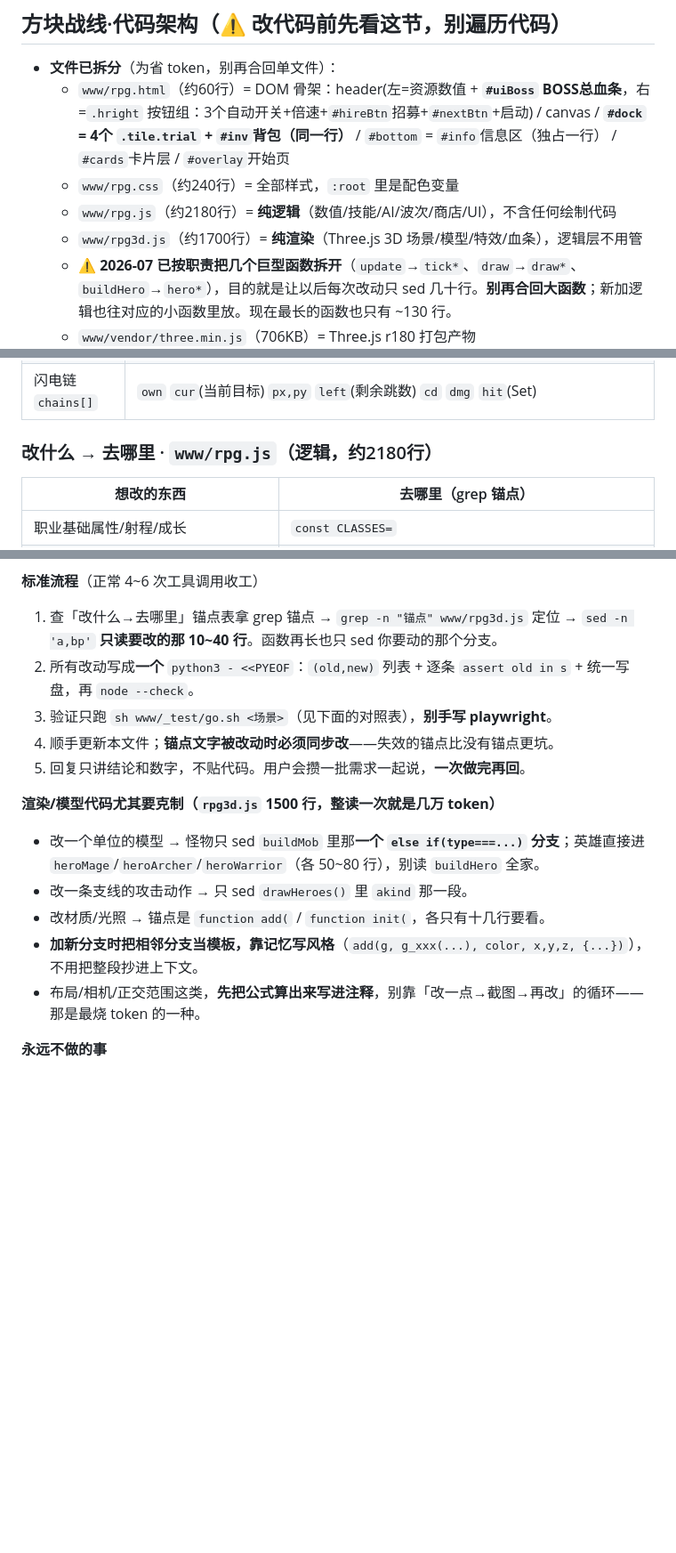
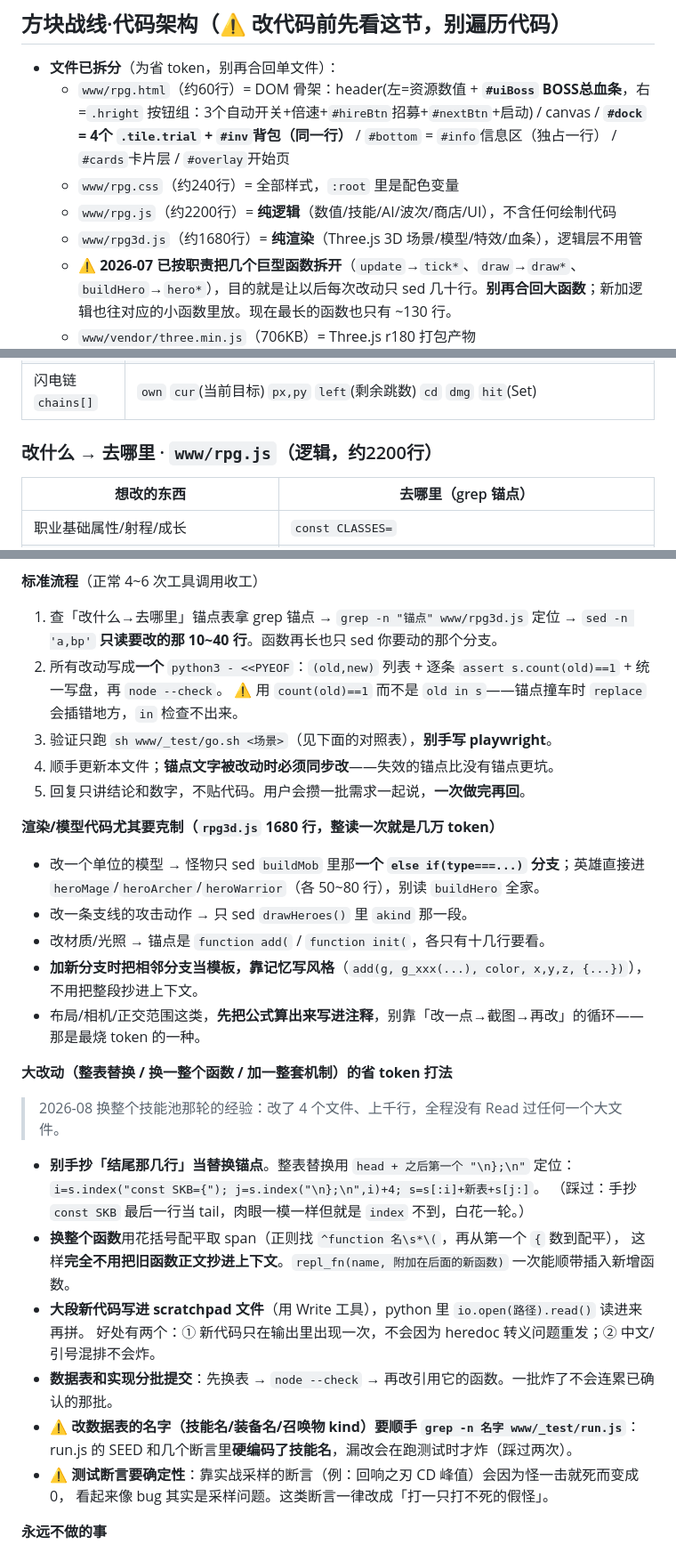
Before and after one commit to yuanjue777/ar-viewer, a Markdown page: CLAUDE.md, 3 parts joined by grey strips. Shown at 89% size. Drawn GitHub-style; blank space fills up the shorter version.

Commit message:
更新 CLAUDE.md：补「大改动的省 token 打法」并同步行数
- 新增一节：整表替换用 head + 后面第一个 };  定位、换整个函数用花括号配平取
  span、大段新代码走 scratchpad 文件、数据表与实现分批提交
- 断言改用 count(old)==1，避免锚点撞车时静默插错位置
- 记下两条这轮踩到的：改数据表名字要顺手 grep run.js 的硬编码；
  靠实战采样的测试断言要改成打不死的假怪
- 行数同步为 rpg.js 约2200 / rpg3d.js 约1680

Co-Authored-By: Claude Opus 5 <noreply@anthropic.com>
Claude-Session: https://claude.ai/code/session_01W5wUpdBmMqJ8hBZnhqyyRC

```diff
--- a/CLAUDE.md
+++ b/CLAUDE.md
@@ -28,8 +28,8 @@
 - **文件已拆分**（为省 token，别再合回单文件）：
   - `www/rpg.html`（约60行）= DOM 骨架：header(左=资源数值 + **`#uiBoss` BOSS总血条**，右=`.hright` 按钮组：3个自动开关+倍速+`#hireBtn`招募+`#nextBtn`+启动) / canvas / **`#dock` = 4个 `.tile.trial` + `#inv`背包（同一行）** / `#bottom` = `#info`信息区（独占一行） / `#cards`卡片层 / `#overlay`开始页
   - `www/rpg.css`（约240行）= 全部样式，`:root` 里是配色变量
-  - `www/rpg.js`（约2180行）= **纯逻辑**（数值/技能/AI/波次/商店/UI），不含任何绘制代码
-  - `www/rpg3d.js`（约1700行）= **纯渲染**（Three.js 3D 场景/模型/特效/血条），逻辑层不用管
+  - `www/rpg.js`（约2200行）= **纯逻辑**（数值/技能/AI/波次/商店/UI），不含任何绘制代码
+  - `www/rpg3d.js`（约1680行）= **纯渲染**（Three.js 3D 场景/模型/特效/血条），逻辑层不用管
   - ⚠️ **2026-07 已按职责把几个巨型函数拆开**（`update`→`tick*`、`draw`→`draw*`、`buildHero`→`hero*`），目的就是让以后每次改动只 sed 几十行。**别再合回大函数**；新加逻辑也往对应的小函数里放。现在最长的函数也只有 ~130 行。
   - `www/vendor/three.min.js`（706KB）= Three.js r180 打包产物
 - **改动方式**：查下面的"改什么→去哪里"表拿 grep 锚点 → `grep -n` 定位 → `sed -n` 只读那一小段 → 替换。**表里不再写行号**（改了太多轮，行号全漂了，写上去只会让人 sed 读错位置）；**锚点是稳定的**。改完 `node --check` + `sh www/_test/go.sh`。
@@ -49,7 +49,7 @@
 | 尸体 `corpses[]` | `type` `x` `y` `r` `t/max`(0.6s) —— 怪死时在 `damage()` 里生成，纯表现 |
 | 闪电链 `chains[]` | `own` `cur`(当前目标) `px,py` `left`(剩余跳数) `cd` `dmg` `hit`(Set) |
 
-### 改什么 → 去哪里 · `www/rpg.js`（逻辑，约2180行）
+### 改什么 → 去哪里 · `www/rpg.js`（逻辑，约2200行）
 | 想改的东西 | 去哪里（grep 锚点） |
 |---|---|
 | 职业基础属性/射程/成长 | `const CLASSES=` |
@@ -394,17 +394,33 @@
 **标准流程**（正常 4~6 次工具调用收工）
 1. 查「改什么→去哪里」锚点表拿 grep 锚点 → `grep -n "锚点" www/rpg3d.js` 定位 →
    `sed -n 'a,bp'` **只读要改的那 10~40 行**。函数再长也只 sed 你要动的那个分支。
-2. 所有改动写成**一个** `python3 - <<PYEOF`：`(old,new)` 列表 + 逐条 `assert old in s` + 统一写盘，再 `node --check`。
+2. 所有改动写成**一个** `python3 - <<PYEOF`：`(old,new)` 列表 + 逐条 `assert s.count(old)==1` + 统一写盘，再 `node --check`。
+   ⚠️ 用 `count(old)==1` 而不是 `old in s`——锚点撞车时 `replace` 会插错地方，`in` 检查不出来。
 3. 验证只跑 `sh www/_test/go.sh <场景>`（见下面的对照表），**别手写 playwright**。
 4. 顺手更新本文件；**锚点文字被改动时必须同步改**——失效的锚点比没有锚点更坑。
 5. 回复只讲结论和数字，不贴代码。用户会攒一批需求一起说，**一次做完再回**。
 
-**渲染/模型代码尤其要克制（`rpg3d.js` 1500 行，整读一次就是几万 token）**
+**渲染/模型代码尤其要克制（`rpg3d.js` 1680 行，整读一次就是几万 token）**
 - 改一个单位的模型 → 怪物只 sed `buildMob` 里那**一个 `else if(type===...)` 分支**；英雄直接进 `heroMage`/`heroArcher`/`heroWarrior`（各 50~80 行），别读 `buildHero` 全家。
 - 改一条支线的攻击动作 → 只 sed `drawHeroes()` 里 `akind` 那一段。
 - 改材质/光照 → 锚点是 `function add(` / `function init(`，各只有十几行要看。
 - **加新分支时把相邻分支当模板，靠记忆写风格**（`add(g, g_xxx(...), color, x,y,z, {...})`），不用把整段抄进上下文。
 - 布局/相机/正交范围这类，**先把公式算出来写进注释**，别靠「改一点→截图→再改」的循环——那是最烧 token 的一种。
+
+**大改动（整表替换 / 换一整个函数 / 加一整套机制）的省 token 打法**
+> 2026-08 换整个技能池那轮的经验：改了 4 个文件、上千行，全程没有 Read 过任何一个大文件。
+- **别手抄「结尾那几行」当替换锚点**。整表替换用 `head + 之后第一个 "\n};\n"` 定位：
+  `i=s.index("const SKB={"); j=s.index("\n};\n",i)+4; s=s[:i]+新表+s[j:]`。
+  （踩过：手抄 `const SKB` 最后一行当 tail，肉眼一模一样但就是 `index` 不到，白花一轮。）
+- **换整个函数**用花括号配平取 span（正则找 `^function 名\s*\(`，再从第一个 `{` 数到配平），
+  这样**完全不用把旧函数正文抄进上下文**。`repl_fn(name, 附加在后面的新函数)` 一次能顺带插入新增函数。
+- **大段新代码写进 scratchpad 文件**（用 Write 工具），python 里 `io.open(路径).read()` 读进来再拼。
+  好处有两个：① 新代码只在输出里出现一次，不会因为 heredoc 转义问题重发；② 中文/引号混排不会炸。
+- **数据表和实现分批提交**：先换表 → `node --check` → 再改引用它的函数。一批炸了不会连累已确认的那批。
+- ⚠️ **改数据表的名字（技能名/装备名/召唤物 kind）要顺手 `grep -n 名字 www/_test/run.js`**：
+  run.js 的 SEED 和几个断言里**硬编码了技能名**，漏改会在跑测试时才炸（踩过两次）。
+- ⚠️ **测试断言要确定性**：靠实战采样的断言（例：回响之刃 CD 峰值）会因为怪一击就死而变成 0，
+  看起来像 bug 其实是采样问题。这类断言一律改成「打一只打不死的假怪」。
 
 **永远不做的事**
 - ❌ Read `www/vendor/three.min.js`（706KB 压缩代码，一次几十万 token）。Three.js API 按记忆写；换版本跑 `python3 www/vendor/_fetch_three.py [版本号]`。
```
Also changed, not shown: other parts of CLAUDE.md (+2 -1 lines).
